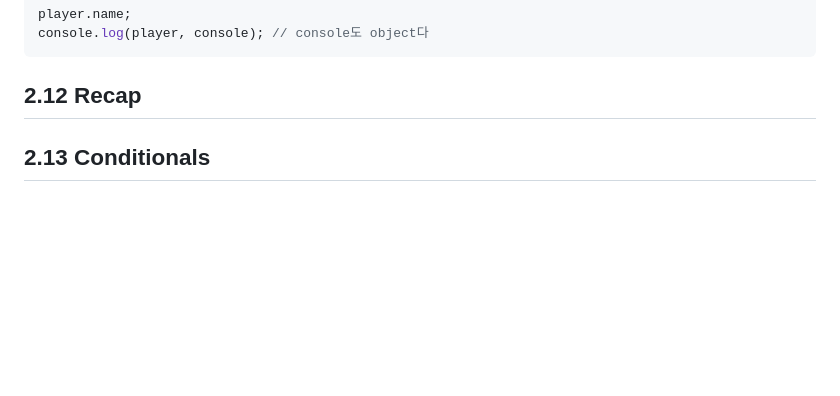
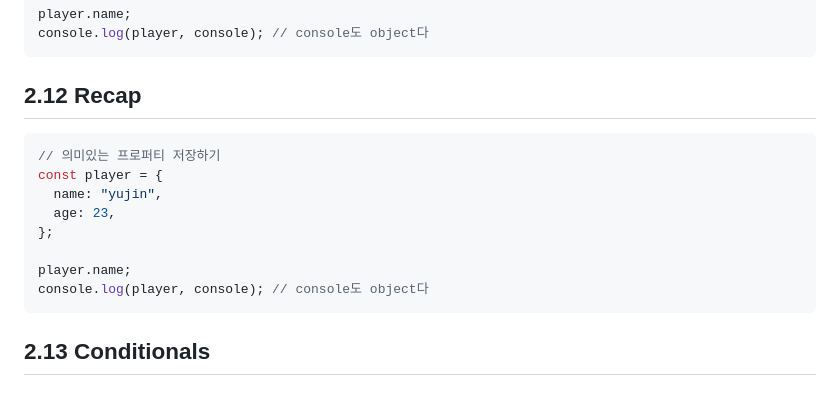
Before and after one commit to Ujaa/clone-momentum, a Markdown page: readme.md, the part around the change. Rendered like a GitHub page; blank space fills up the shorter version.

Commit message:
[lecture] 2.12

````diff
--- a/readme.md
+++ b/readme.md
@@ -233,6 +233,17 @@ console.log(player, console); // console도 object다
 
 ## **2.12 Recap**
 
+```jsx
+// 의미있는 프로퍼티 저장하기
+const player = {
+  name: "yujin",
+  age: 23,
+};
+
+player.name;
+console.log(player, console); // console도 object다
+```
+
 ## **2.13 Conditionals**
 
 ## **2.14 Conditionals part Two**
````
